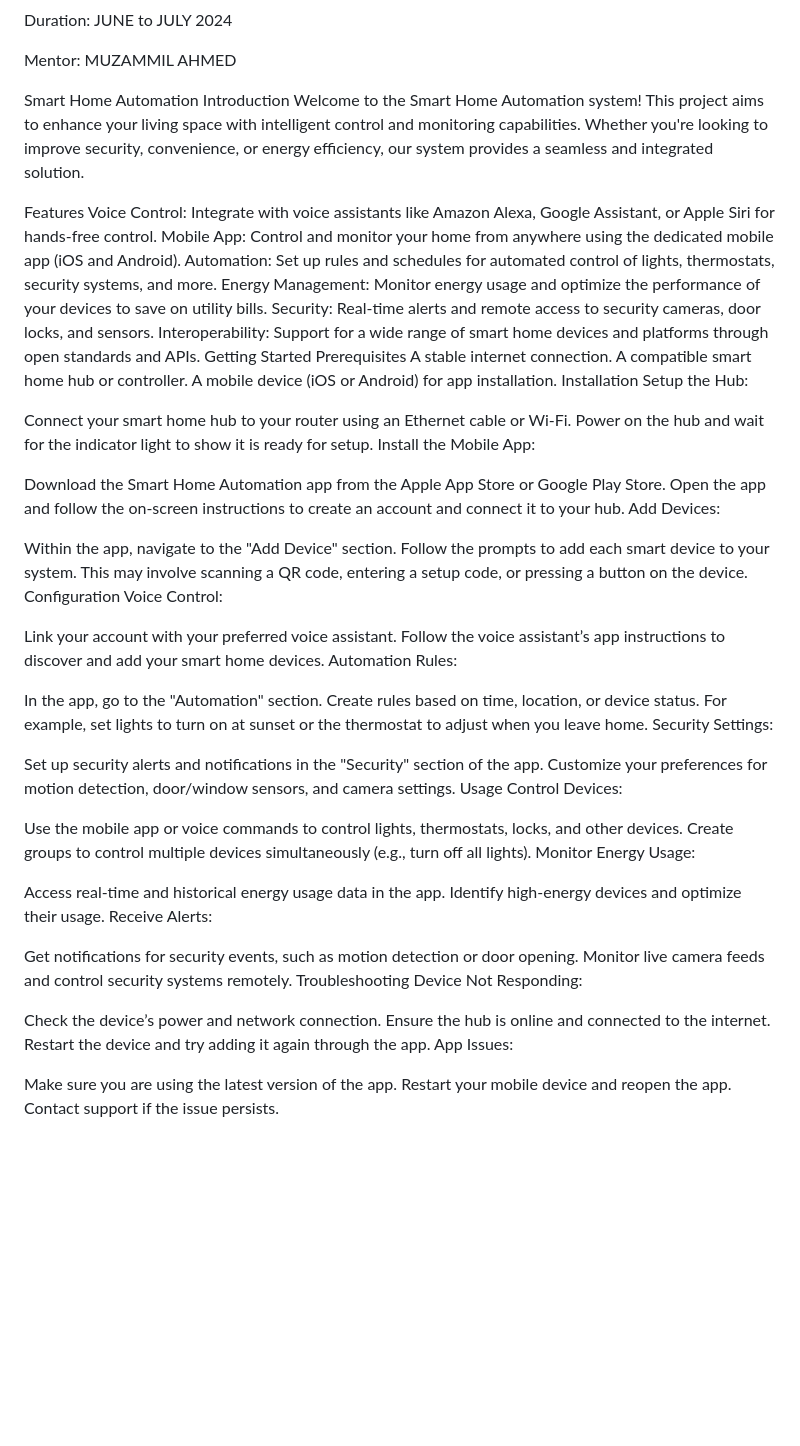
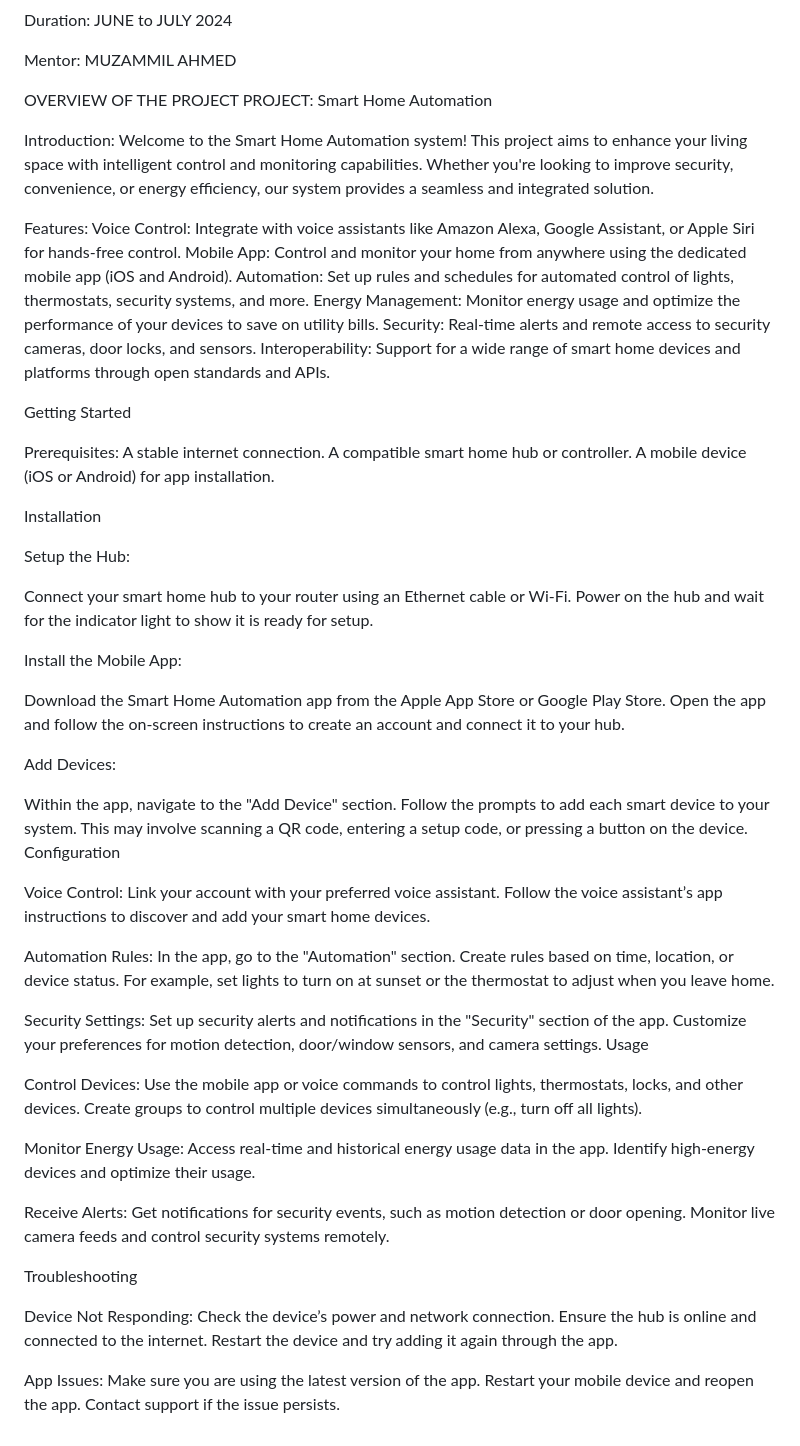
Before and after one commit to devadarshini-m/TASK-1, a Markdown page: README.md, the part around the change. Drawn GitHub-style; blank space fills up the shorter version.

```diff
--- a/README.md
+++ b/README.md
@@ -10,69 +10,78 @@ Duration: JUNE to JULY 2024
 
 Mentor: MUZAMMIL AHMED
 
-Smart Home Automation
-Introduction
+OVERVIEW OF THE PROJECT
+PROJECT: Smart Home Automation
+
+Introduction:
 Welcome to the Smart Home Automation system! This project aims to enhance your living space with intelligent control and monitoring capabilities. Whether you're looking to improve security, convenience, or energy efficiency, our system provides a seamless and integrated solution.
 
-Features
+Features:
 Voice Control: Integrate with voice assistants like Amazon Alexa, Google Assistant, or Apple Siri for hands-free control.
 Mobile App: Control and monitor your home from anywhere using the dedicated mobile app (iOS and Android).
 Automation: Set up rules and schedules for automated control of lights, thermostats, security systems, and more.
 Energy Management: Monitor energy usage and optimize the performance of your devices to save on utility bills.
 Security: Real-time alerts and remote access to security cameras, door locks, and sensors.
 Interoperability: Support for a wide range of smart home devices and platforms through open standards and APIs.
+
 Getting Started
-Prerequisites
+
+Prerequisites:
 A stable internet connection.
 A compatible smart home hub or controller.
 A mobile device (iOS or Android) for app installation.
+
 Installation
+
 Setup the Hub:
 
 Connect your smart home hub to your router using an Ethernet cable or Wi-Fi.
 Power on the hub and wait for the indicator light to show it is ready for setup.
+
 Install the Mobile App:
 
 Download the Smart Home Automation app from the Apple App Store or Google Play Store.
 Open the app and follow the on-screen instructions to create an account and connect it to your hub.
+
 Add Devices:
 
 Within the app, navigate to the "Add Device" section.
 Follow the prompts to add each smart device to your system. This may involve scanning a QR code, entering a setup code, or pressing a button on the device.
 Configuration
+
 Voice Control:
-
 Link your account with your preferred voice assistant.
 Follow the voice assistant’s app instructions to discover and add your smart home devices.
+
 Automation Rules:
-
 In the app, go to the "Automation" section.
 Create rules based on time, location, or device status. For example, set lights to turn on at sunset or the thermostat to adjust when you leave home.
+
 Security Settings:
-
 Set up security alerts and notifications in the "Security" section of the app.
 Customize your preferences for motion detection, door/window sensors, and camera settings.
 Usage
+
 Control Devices:
-
 Use the mobile app or voice commands to control lights, thermostats, locks, and other devices.
 Create groups to control multiple devices simultaneously (e.g., turn off all lights).
+
 Monitor Energy Usage:
-
 Access real-time and historical energy usage data in the app.
 Identify high-energy devices and optimize their usage.
+
 Receive Alerts:
-
 Get notifications for security events, such as motion detection or door opening.
 Monitor live camera feeds and control security systems remotely.
+
 Troubleshooting
+
 Device Not Responding:
-
 Check the device’s power and network connection.
 Ensure the hub is online and connected to the internet.
 Restart the device and try adding it again through the app.
+
 App Issues:
-
 Make sure you are using the latest version of the app.
 Restart your mobile device and reopen the app.
 Contact support if the issue persists.
```
